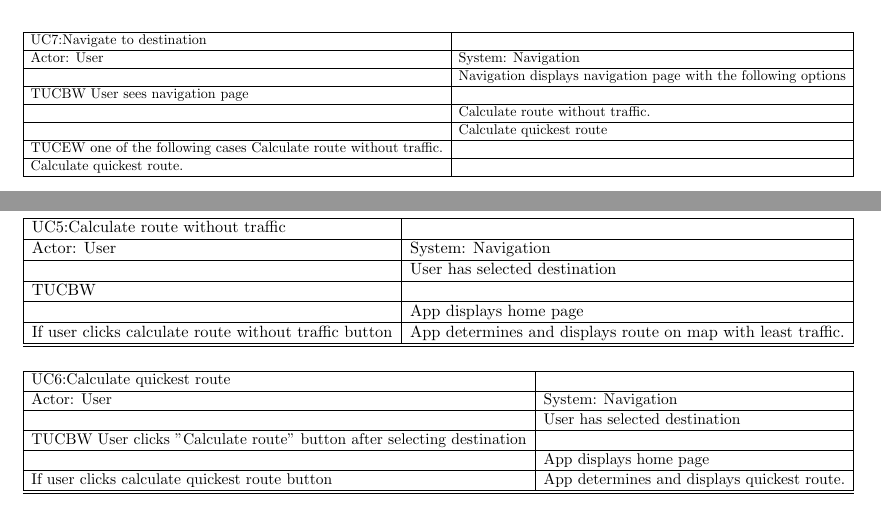
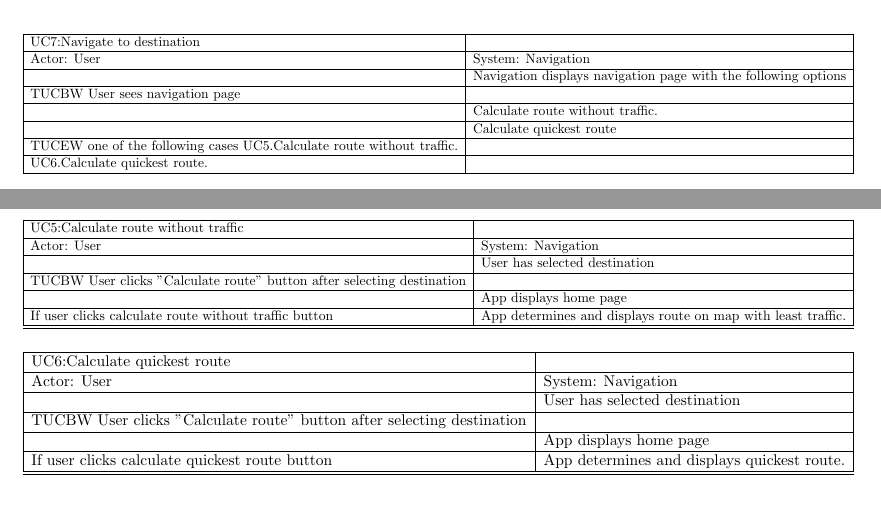
Before and after one commit to FredJEhlers/khaki, a LaTeX document (Documentation/Requirements.tex): two parts of pages 7 and 9 of 11, joined at a grey line, cut so that both start at the same text. Compiled offline with pdfLaTeX.

Commit message:
modified begin and end clauses

```diff
--- a/Documentation/Requirements.tex
+++ b/Documentation/Requirements.tex
@@ -205,8 +205,8 @@
 				                                  & Calculate quickest route \\ \hline
 
 				TUCEW one of the following cases
-                Calculate route without traffic. &    \\ \hline
-                Calculate quickest route.        &    \\ \hline
+                UC5.Calculate route without traffic. &    \\ \hline
+                UC6.Calculate quickest route.        &    \\ \hline
 			\end{tabular}%
 		}
 	\end{table}
@@ -219,7 +219,7 @@
 				UC5:Calculate route without traffic    &                          \\ \hline
 				Actor: User                 &           System: Navigation        \\ \hline
 				                            &       User has selected destination \\ \hline
-				TUCBW                       &                                      \\ \hline
+				TUCBW User clicks "Calculate route" button after selecting destination &                                      \\ \hline
 				                            & App displays home page              \\ \hline
 				If user clicks calculate route without traffic button & App determines and displays route on map with least traffic.            \\ \hline \hline
 			\end{tabular}%
```
